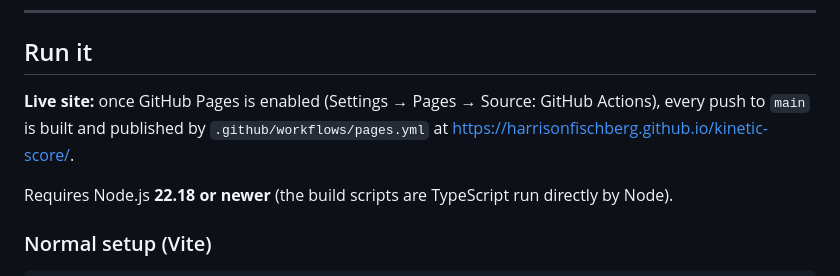
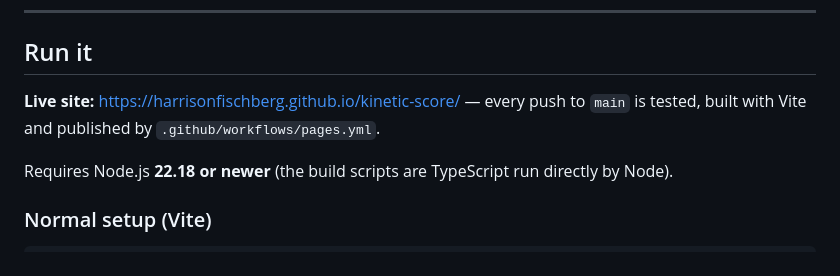
Before and after one commit to HarrisonFischberg/kinetic-score, a Markdown page: README.md, the part around the change. Rendered like a GitHub page.

Commit message:
Docs: live site published and confirmed loading
Co-Authored-By: Claude Opus 5.5 <noreply@anthropic.com>
Claude-Session: https://claude.ai/code/session_0171Hhrzf7pBhwsfijXo6DpU

```diff
--- a/README.md
+++ b/README.md
@@ -17,7 +17,7 @@ microphone or camera. All sound is synthesised live with the Web Audio API.
 
 ## Run it
 
-**Live site:** once GitHub Pages is enabled (Settings → Pages → Source: GitHub Actions), every push to `main` is built and published by `.github/workflows/pages.yml` at https://harrisonfischberg.github.io/kinetic-score/.
+**Live site:** https://harrisonfischberg.github.io/kinetic-score/ — every push to `main` is tested, built with Vite and published by `.github/workflows/pages.yml`.
 
 Requires Node.js **22.18 or newer** (the build scripts are TypeScript run directly by Node).
 
```
Also changed, not shown: docs/VERIFICATION.md (+5 -0 lines), progress.md (+4 -1 lines).
